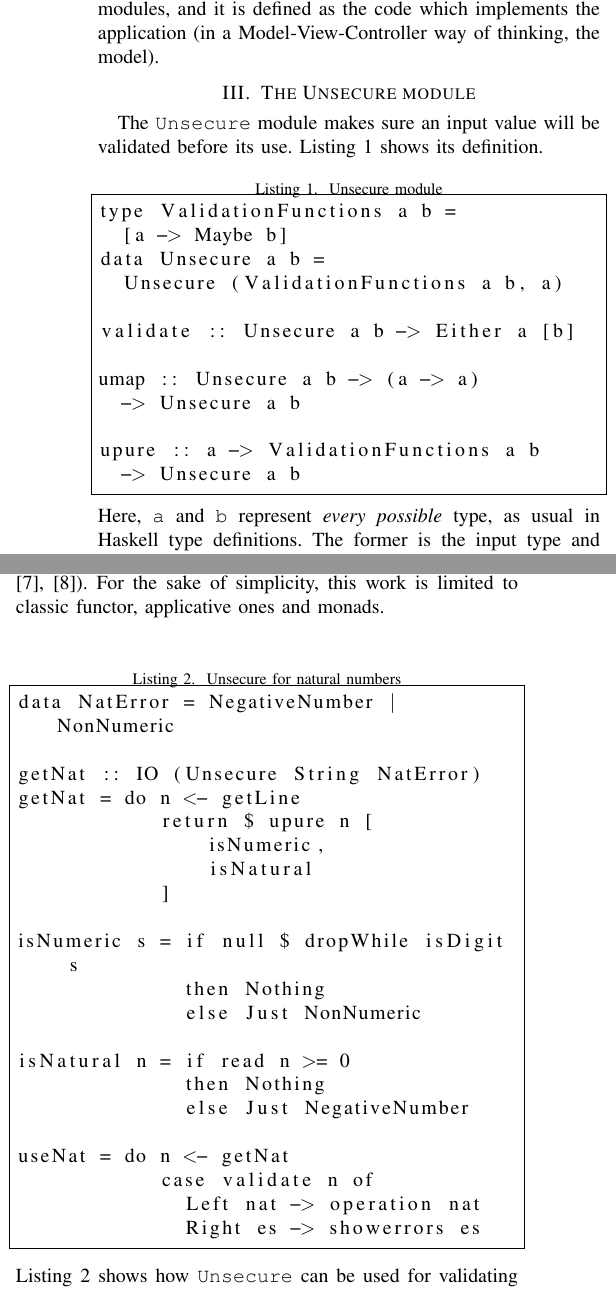
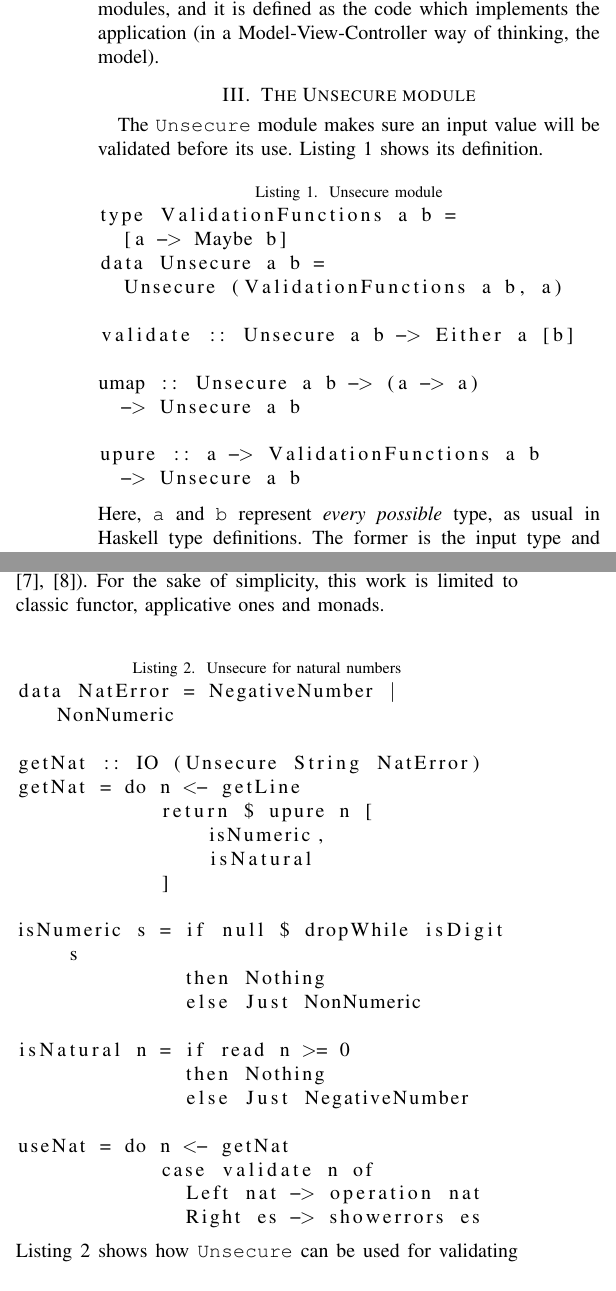
Before and after one commit to mdipirro/haskell-secure-types, a LaTeX paper (essay/IEEEtran/essay.tex, which reads essay/IEEEtran/sections/Unsecure.tex): two parts of the columns of page 2 of 5, joined at a grey line, cut so that both start at the same text. Compiled offline with pdfLaTeX; a missing font is replaced by an installed copy or a similar font; a LaTeX package or settings file that is missing is left out.

Commit message:
Remove listing frames

```diff
--- a/essay/IEEEtran/sections/Unsecure.tex
+++ b/essay/IEEEtran/sections/Unsecure.tex
@@ -1,7 +1,7 @@
 \section{The Unsecure module}\label{sec:usecure}
 The \texttt{Unsecure} module makes sure an input value will be validated before its use. Listing~\ref{lst:unsecure} shows its definition.
 
-\begin{lstlisting}[caption={Unsecure module}, label={lst:unsecure}, frame=single]
+\begin{lstlisting}[caption={Unsecure module}, label={lst:unsecure}]
 type ValidationFunctions a b =
   [a -> Maybe b]
 data Unsecure a b =
@@ -18,7 +18,7 @@ upure :: a -> ValidationFunctions a b
 Here, \texttt{a} and \texttt{b} represent \textit{every possible} type, as usual in Haskell type definitions. The former is the input type and the latter is an \textit{error} type. Using an error type is necessary, because the validation could fail. If it fails, a list of errors is returned. Following the Haskell error mechanism, every error in that list is represented as a constructor of the type \texttt{b}. \\
 \texttt{Unsecure} is defined as a pair of \texttt{ValidationFunctions} (\textit{VF}), from value of type \texttt{a} to a value of an error type \texttt{b}, and a value of type \texttt{a} (the ''value''). \texttt{validate} simply makes sure that the ''value'' actually meets the \textit{VF} constraints. If so, it returns the ''value'', otherwise it returns the error list, since the ''value'' could fail more than one constraint. This is why \texttt{Either} is required. \\
 \texttt{upure} and \texttt{umap} try to simulate an applicative approach. The former allows programmers to create an \texttt{Unsecure} value. The latter allows them to manipulate the ''value'' before validation. An \texttt{Unsecure} value is supposed to be created by an IO function and manipulated by programmers. It may not be defined as a functor or an applicative one because of its own nature. Type \texttt{a} must not be changed, because with this definition the validation functions are based on it. A possible solutions would be using a constrained functor in order to be sure that the ''value'' type could be constrained. However, this may not be done with normal functors. Nevertheless, \citeauthor{Sculthorpe:13:ConstrainedMonad} \cite{Sculthorpe:13:ConstrainedMonad} had shown that this is possible with a little effort, and there are a lot of other works on this topic (an example is Co-Yoneda functor, based on Yoneda Lemma, \cite{elkins2009calculating}, \cite{yoneda}). For the sake of simplicity, this work is limited to classic functor, applicative ones and monads. \\
-\begin{lstlisting}[label={unsecureNat}, frame=single, breaklines=true, caption={Unsecure for natural numbers}]
+\begin{lstlisting}[label={unsecureNat}, breaklines=true, caption={Unsecure for natural numbers}]
 data NatError = NegativeNumber | NonNumeric
 
 getNat :: IO (Unsecure String NatError)
```
